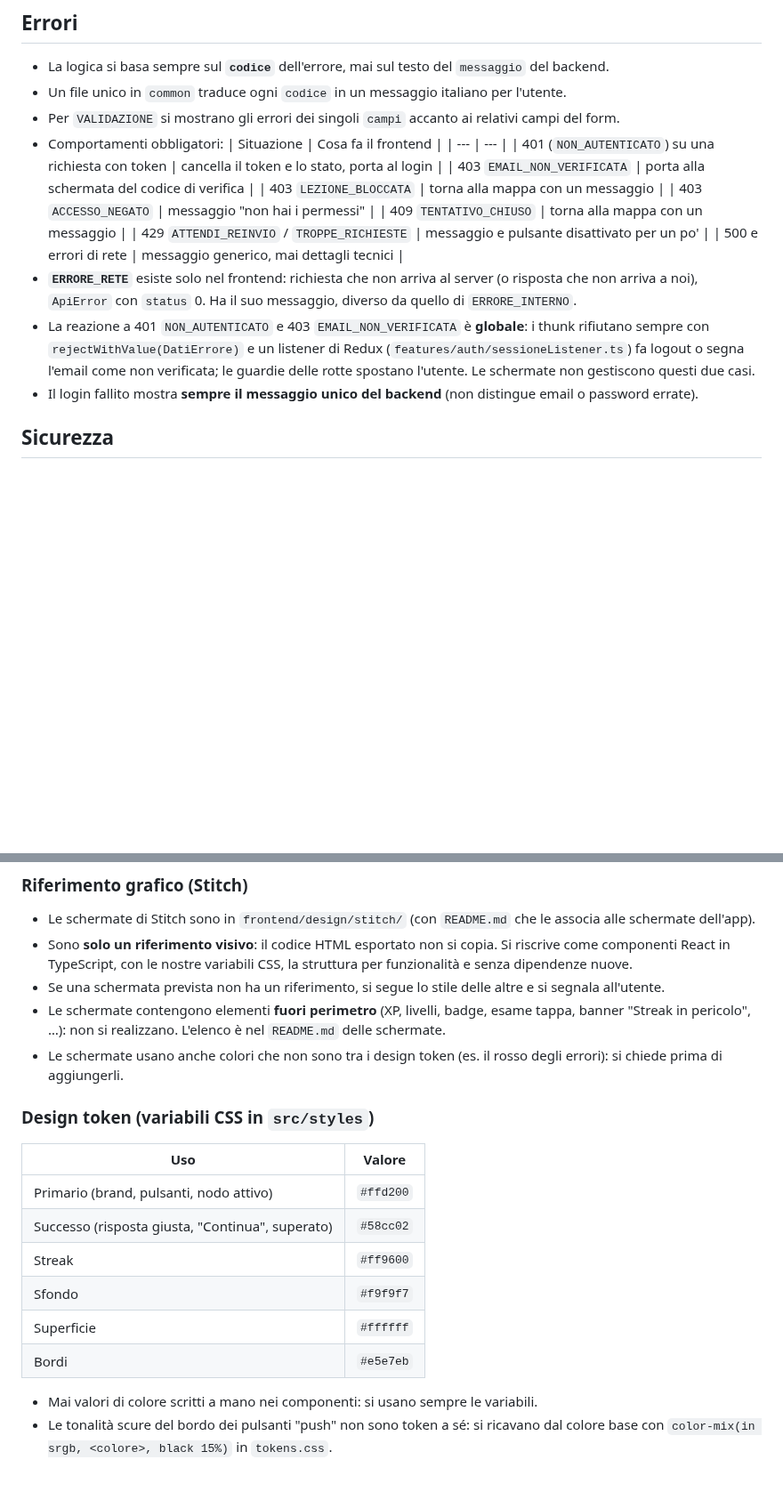
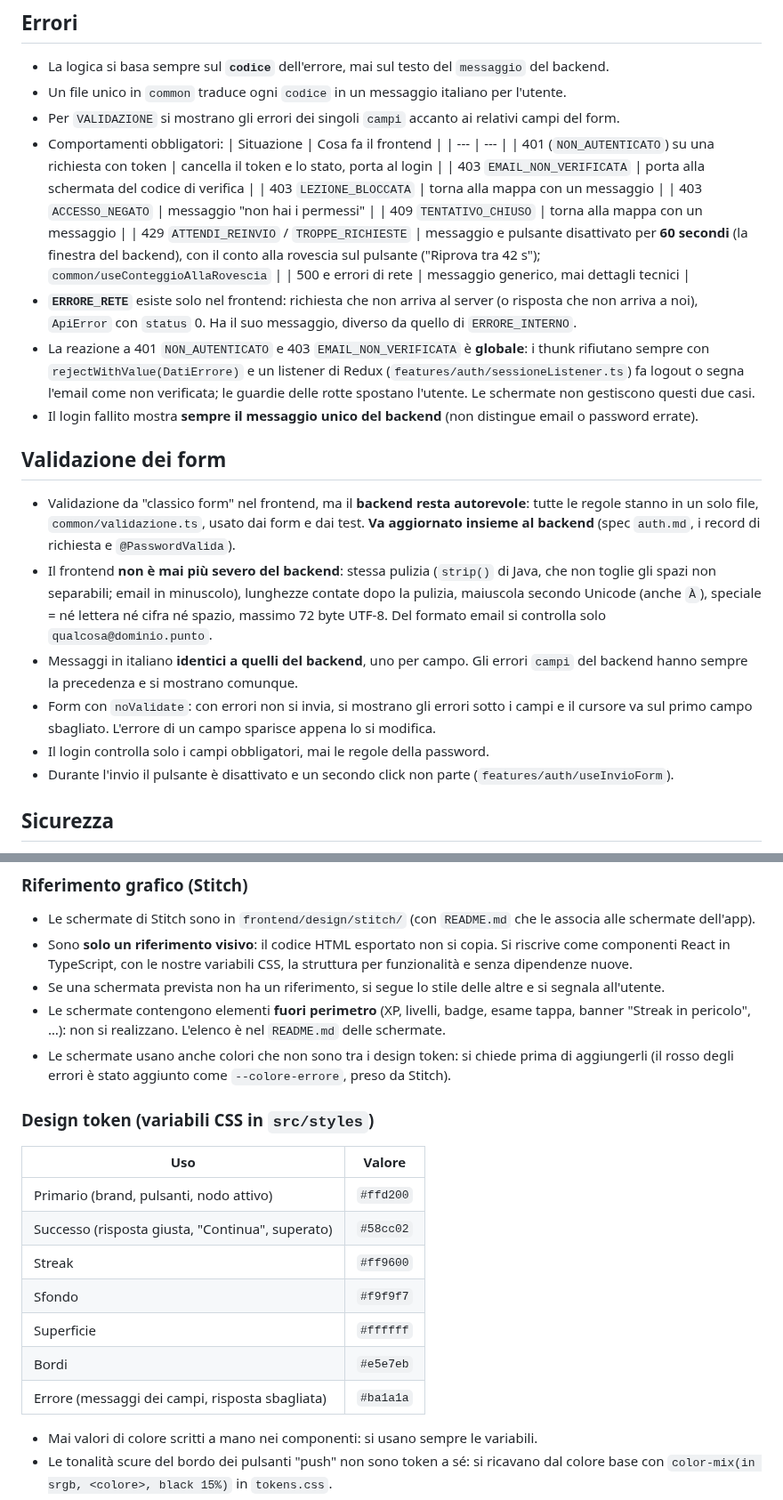
Before and after one commit to TheRedKardinal/QuackFit, a Markdown page: frontend/CLAUDE.md, 2 parts joined by grey strips. Shown at 89% size. Drawn GitHub-style; blank space fills up the shorter version.

Commit message:
docs(frontend): validazione dei form, attesa dopo il 429 e token rosso

```diff
--- a/frontend/CLAUDE.md
+++ b/frontend/CLAUDE.md
@@ -78,7 +78,7 @@ src
   | 403 `LEZIONE_BLOCCATA` | torna alla mappa con un messaggio |
   | 403 `ACCESSO_NEGATO` | messaggio "non hai i permessi" |
   | 409 `TENTATIVO_CHIUSO` | torna alla mappa con un messaggio |
-  | 429 `ATTENDI_REINVIO` / `TROPPE_RICHIESTE` | messaggio e pulsante disattivato per un po' |
+  | 429 `ATTENDI_REINVIO` / `TROPPE_RICHIESTE` | messaggio e pulsante disattivato per **60 secondi** (la finestra del backend), con il conto alla rovescia sul pulsante ("Riprova tra 42 s"); `common/useConteggioAllaRovescia` |
   | 500 e errori di rete | messaggio generico, mai dettagli tecnici |
 - **`ERRORE_RETE`** esiste solo nel frontend: richiesta che non arriva al server (o risposta che non arriva a noi),
   `ApiError` con `status` 0. Ha il suo messaggio, diverso da quello di `ERRORE_INTERNO`.
@@ -86,6 +86,20 @@ src
   `rejectWithValue(DatiErrore)` e un listener di Redux (`features/auth/sessioneListener.ts`) fa logout o segna l'email
   come non verificata; le guardie delle rotte spostano l'utente. Le schermate non gestiscono questi due casi.
 - Il login fallito mostra **sempre il messaggio unico del backend** (non distingue email o password errate).
+
+## Validazione dei form
+- Validazione da "classico form" nel frontend, ma il **backend resta autorevole**: tutte le regole stanno in un solo file,
+  `common/validazione.ts`, usato dai form e dai test. **Va aggiornato insieme al backend** (spec `auth.md`, i record di
+  richiesta e `@PasswordValida`).
+- Il frontend **non è mai più severo del backend**: stessa pulizia (`strip()` di Java, che non toglie gli spazi non
+  separabili; email in minuscolo), lunghezze contate dopo la pulizia, maiuscola secondo Unicode (anche `À`), speciale =
+  né lettera né cifra né spazio, massimo 72 byte UTF-8. Del formato email si controlla solo `qualcosa@dominio.punto`.
+- Messaggi in italiano **identici a quelli del backend**, uno per campo. Gli errori `campi` del backend hanno sempre la
+  precedenza e si mostrano comunque.
+- Form con `noValidate`: con errori non si invia, si mostrano gli errori sotto i campi e il cursore va sul primo campo
+  sbagliato. L'errore di un campo sparisce appena lo si modifica.
+- Il login controlla solo i campi obbligatori, mai le regole della password.
+- Durante l'invio il pulsante è disattivato e un secondo click non parte (`features/auth/useInvioForm`).
 
 ## Sicurezza
 - Il token JWT si salva in **`localStorage`** e viaggia nell'header `Authorization`. Al logout si cancellano il token
@@ -176,7 +190,8 @@ XP e punti, badge e traguardi, livelli, classifiche, vite o cuori, username, pix
 - Se una schermata prevista non ha un riferimento, si segue lo stile delle altre e si segnala all'utente.
 - Le schermate contengono elementi **fuori perimetro** (XP, livelli, badge, esame tappa, banner "Streak in pericolo", …):
   non si realizzano. L'elenco è nel `README.md` delle schermate.
-- Le schermate usano anche colori che non sono tra i design token (es. il rosso degli errori): si chiede prima di aggiungerli.
+- Le schermate usano anche colori che non sono tra i design token: si chiede prima di aggiungerli
+  (il rosso degli errori è stato aggiunto come `--colore-errore`, preso da Stitch).
 
 ### Design token (variabili CSS in `src/styles`)
 | Uso | Valore |
@@ -187,6 +202,7 @@ XP e punti, badge e traguardi, livelli, classifiche, vite o cuori, username, pix
 | Sfondo | `#f9f9f7` |
 | Superficie | `#ffffff` |
 | Bordi | `#e5e7eb` |
+| Errore (messaggi dei campi, risposta sbagliata) | `#ba1a1a` |
 
 - Mai valori di colore scritti a mano nei componenti: si usano sempre le variabili.
 - Le tonalità scure del bordo dei pulsanti "push" non sono token a sé: si ricavano dal colore base con
```
Also changed, not shown: 1 other file.
